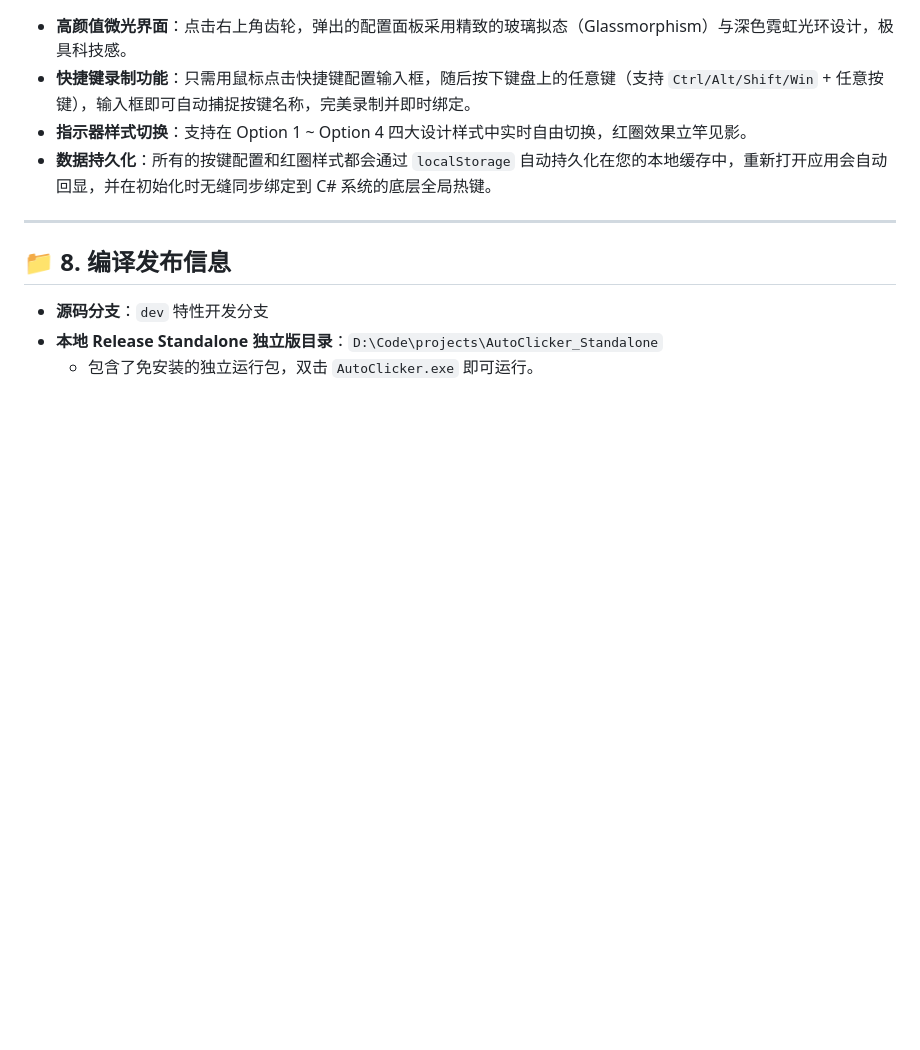
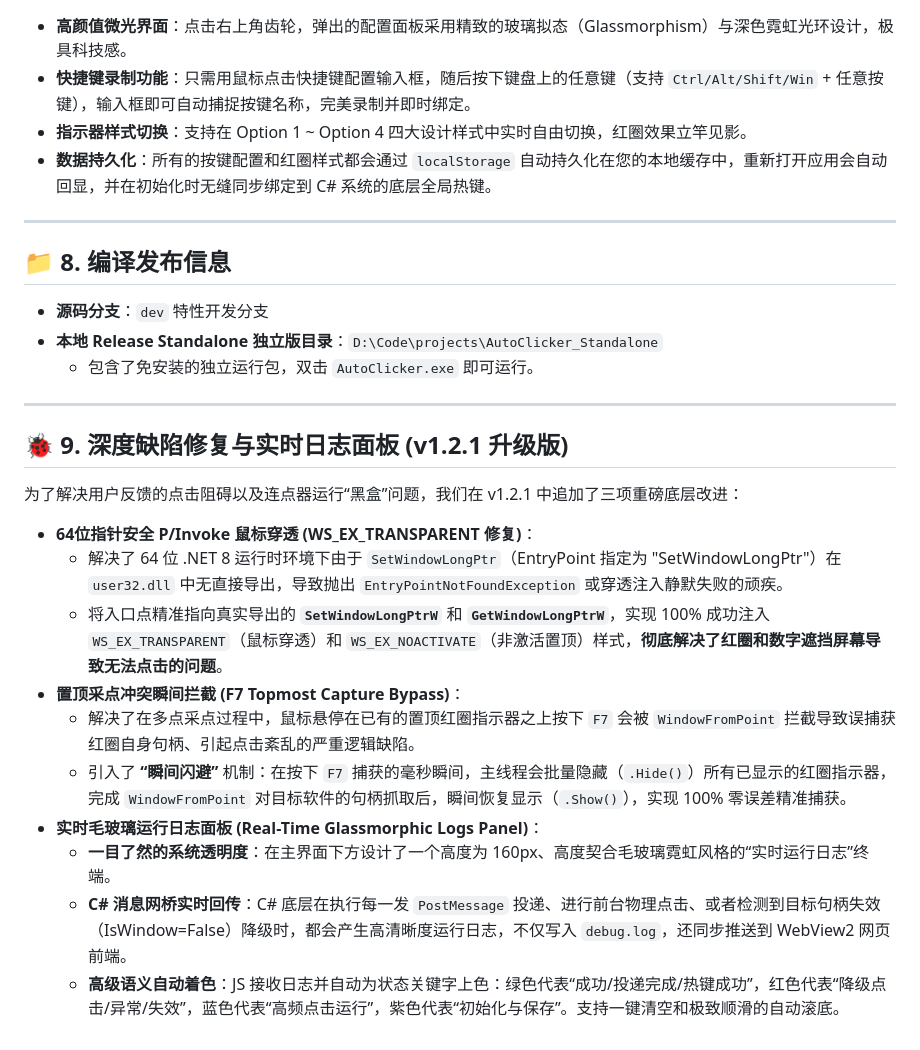
Before and after one commit to StevenTopp/AutoClicker, a Markdown page: features.md, the part around the change. Rendered like a GitHub page; blank space fills up the shorter version.

Commit message:
Update features.md documentation with v1.2.1 changes

```diff
--- a/features.md
+++ b/features.md
@@ -73,3 +73,18 @@
 *   **源码分支**：`dev` 特性开发分支
 *   **本地 Release Standalone 独立版目录**：`D:\Code\projects\AutoClicker_Standalone`
     *   包含了免安装的独立运行包，双击 `AutoClicker.exe` 即可运行。
+
+---
+
+## 🐞 9. 深度缺陷修复与实时日志面板 (v1.2.1 升级版)
+为了解决用户反馈的点击阻碍以及连点器运行“黑盒”问题，我们在 v1.2.1 中追加了三项重磅底层改进：
+*   **64位指针安全 P/Invoke 鼠标穿透 (WS_EX_TRANSPARENT 修复)**：
+    *   解决了 64 位 .NET 8 运行时环境下由于 `SetWindowLongPtr`（EntryPoint 指定为 "SetWindowLongPtr"）在 `user32.dll` 中无直接导出，导致抛出 `EntryPointNotFoundException` 或穿透注入静默失败的顽疾。
+    *   将入口点精准指向真实导出的 **`SetWindowLongPtrW`** 和 **`GetWindowLongPtrW`**，实现 100% 成功注入 `WS_EX_TRANSPARENT`（鼠标穿透）和 `WS_EX_NOACTIVATE`（非激活置顶）样式，**彻底解决了红圈和数字遮挡屏幕导致无法点击的问题**。
+*   **置顶采点冲突瞬间拦截 (F7 Topmost Capture Bypass)**：
+    *   解决了在多点采点过程中，鼠标悬停在已有的置顶红圈指示器之上按下 `F7` 会被 `WindowFromPoint` 拦截导致误捕获红圈自身句柄、引起点击紊乱的严重逻辑缺陷。
+    *   引入了 **“瞬间闪避”** 机制：在按下 `F7` 捕获的毫秒瞬间，主线程会批量隐藏（`.Hide()`）所有已显示的红圈指示器，完成 `WindowFromPoint` 对目标软件的句柄抓取后，瞬间恢复显示（`.Show()`），实现 100% 零误差精准捕获。
+*   **实时毛玻璃运行日志面板 (Real-Time Glassmorphic Logs Panel)**：
+    *   **一目了然的系统透明度**：在主界面下方设计了一个高度为 160px、高度契合毛玻璃霓虹风格的“实时运行日志”终端。
+    *   **C# 消息网桥实时回传**：C# 底层在执行每一发 `PostMessage` 投递、进行前台物理点击、或者检测到目标句柄失效（IsWindow=False）降级时，都会产生高清晰度运行日志，不仅写入 `debug.log`，还同步推送到 WebView2 网页前端。
+    *   **高级语义自动着色**：JS 接收日志并自动为状态关键字上色：绿色代表“成功/投递完成/热键成功”，红色代表“降级点击/异常/失效”，蓝色代表“高频点击运行”，紫色代表“初始化与保存”。支持一键清空和极致顺滑的自动滚底。
```
